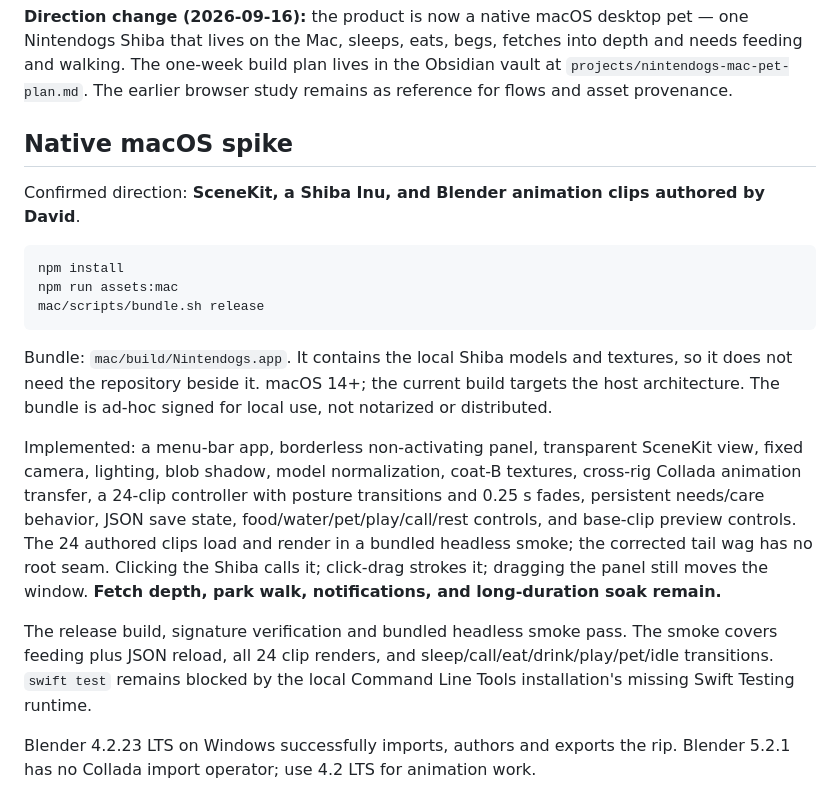
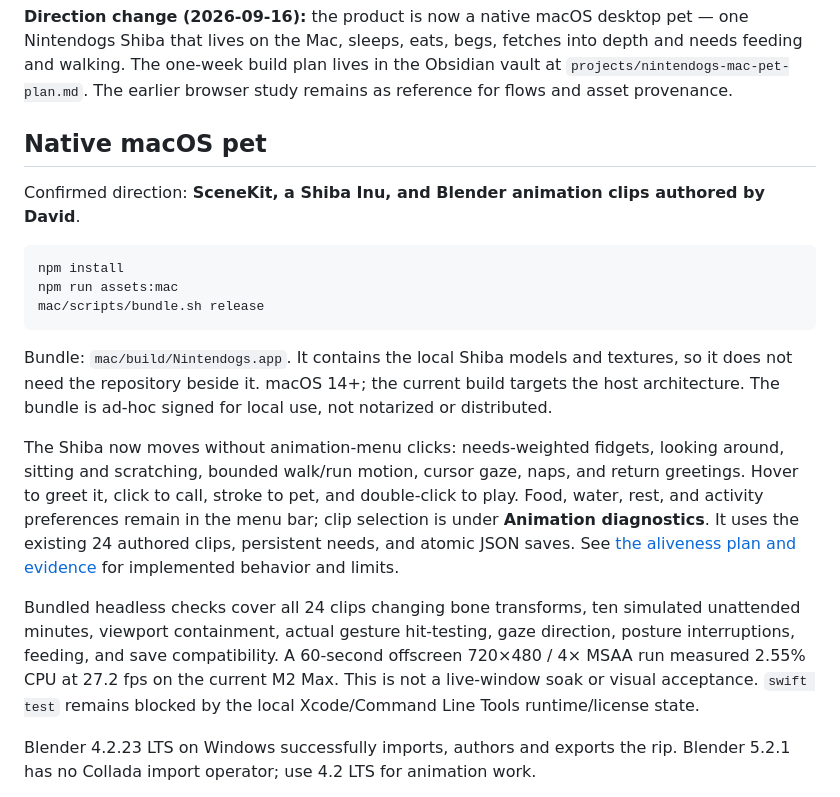
Before and after one commit to davedoodz/nintendogs, a Markdown page: README.md, the part around the change. GitHub-like rendering.

```diff
--- a/README.md
+++ b/README.md
@@ -2,7 +2,7 @@
 
 **Direction change (2026-09-16):** the product is now a native macOS desktop pet — one Nintendogs Shiba that lives on the Mac, sleeps, eats, begs, fetches into depth and needs feeding and walking. The one-week build plan lives in the Obsidian vault at `projects/nintendogs-mac-pet-plan.md`. The earlier browser study remains as reference for flows and asset provenance.
 
-## Native macOS spike
+## Native macOS pet
 
 Confirmed direction: **SceneKit, a Shiba Inu, and Blender animation clips authored by David**.
 
@@ -14,9 +14,9 @@ mac/scripts/bundle.sh release
 
 Bundle: `mac/build/Nintendogs.app`. It contains the local Shiba models and textures, so it does not need the repository beside it. macOS 14+; the current build targets the host architecture. The bundle is ad-hoc signed for local use, not notarized or distributed.
 
-Implemented: a menu-bar app, borderless non-activating panel, transparent SceneKit view, fixed camera, lighting, blob shadow, model normalization, coat-B textures, cross-rig Collada animation transfer, a 24-clip controller with posture transitions and 0.25 s fades, persistent needs/care behavior, JSON save state, food/water/pet/play/call/rest controls, and base-clip preview controls. The 24 authored clips load and render in a bundled headless smoke; the corrected tail wag has no root seam. Clicking the Shiba calls it; click-drag strokes it; dragging the panel still moves the window. **Fetch depth, park walk, notifications, and long-duration soak remain.**
+The Shiba now moves without animation-menu clicks: needs-weighted fidgets, looking around, sitting and scratching, bounded walk/run motion, cursor gaze, naps, and return greetings. Hover to greet it, click to call, stroke to pet, and double-click to play. Food, water, rest, and activity preferences remain in the menu bar; clip selection is under **Animation diagnostics**. It uses the existing 24 authored clips, persistent needs, and atomic JSON saves. See [the aliveness plan and evidence](docs/ALIVENESS_PLAN.md) for implemented behavior and limits.
 
-The release build, signature verification and bundled headless smoke pass. The smoke covers feeding plus JSON reload, all 24 clip renders, and sleep/call/eat/drink/play/pet/idle transitions. `swift test` remains blocked by the local Command Line Tools installation's missing Swift Testing runtime.
+Bundled headless checks cover all 24 clips changing bone transforms, ten simulated unattended minutes, viewport containment, actual gesture hit-testing, gaze direction, posture interruptions, feeding, and save compatibility. A 60-second offscreen 720×480 / 4× MSAA run measured 2.55% CPU at 27.2 fps on the current M2 Max. This is not a live-window soak or visual acceptance. `swift test` remains blocked by the local Xcode/Command Line Tools runtime/license state.
 
 Blender 4.2.23 LTS on Windows successfully imports, authors and exports the rip. Blender 5.2.1 has no Collada import operator; use 4.2 LTS for animation work.
 
```
Also changed, not shown: docs/ALIVENESS_PLAN.md (+47 -80 lines), docs/ANIMATION_CONTRACT.md (+4 -2 lines).
